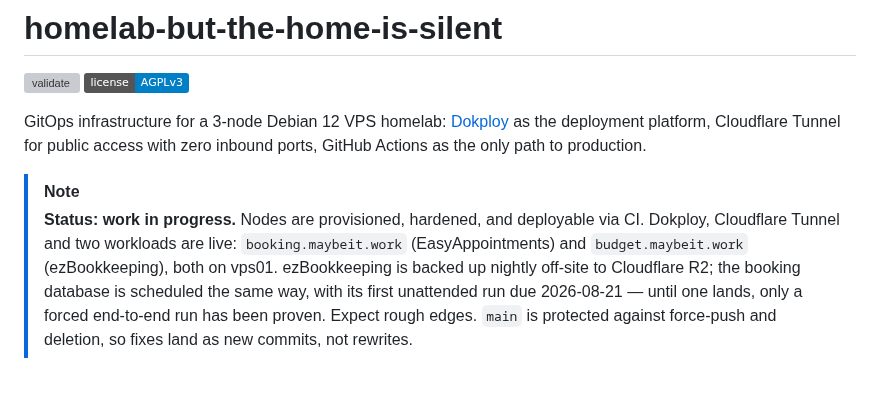
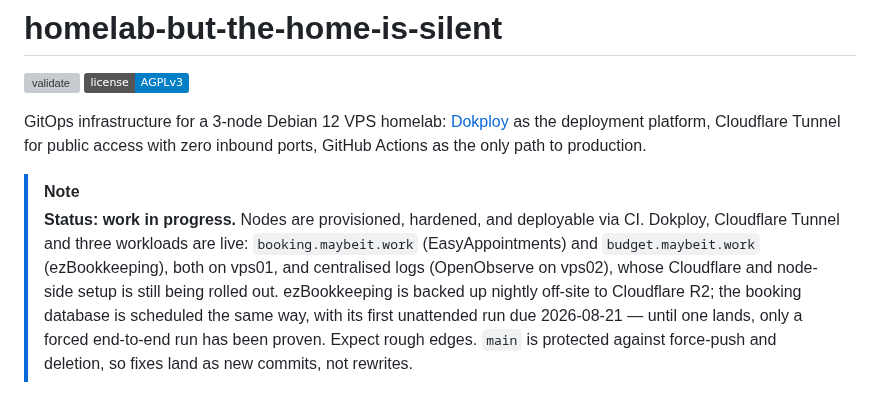
Before and after one commit to nineW0nW0n/homelab-but-the-home-is-silent, a Markdown page: README.md, the part around the change. Rendered like a GitHub page; badges without logos; grey boxes are pictures that could not be loaded.

```diff
--- a/README.md
+++ b/README.md
@@ -9,9 +9,11 @@ inbound ports, GitHub Actions as the only path to production.
 
 > [!NOTE]
 > **Status: work in progress.** Nodes are provisioned, hardened, and
-> deployable via CI. Dokploy, Cloudflare Tunnel and two workloads are
+> deployable via CI. Dokploy, Cloudflare Tunnel and three workloads are
 > live: `booking.maybeit.work` (EasyAppointments) and
-> `budget.maybeit.work` (ezBookkeeping), both on vps01. ezBookkeeping is
+> `budget.maybeit.work` (ezBookkeeping), both on vps01, and centralised
+> logs (OpenObserve on vps02), whose Cloudflare and node-side setup is
+> still being rolled out. ezBookkeeping is
 > backed up nightly off-site to Cloudflare R2; the booking database is
 > scheduled the same way, with its first unattended run due 2026-08-21 —
 > until one lands, only a forced end-to-end run has been proven.
```
Also changed, not shown: stacks/CLAUDE.md (+8 -5 lines).
